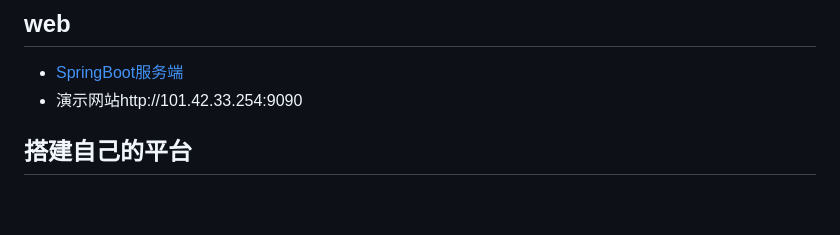
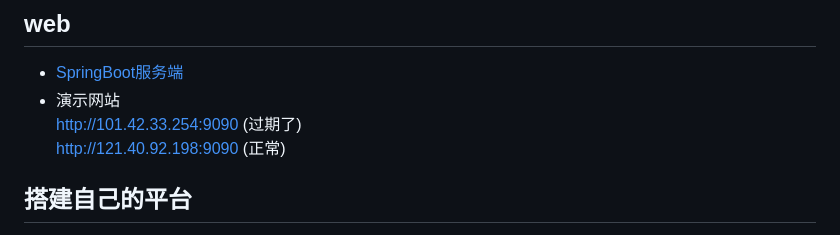
Before and after one commit to xmexg/wkyd, a Markdown page: README.md, the part around the change. Rendered like a GitHub page; blank space fills up the shorter version.

Commit message:
修改服务器地址

```diff
--- a/README.md
+++ b/README.md
@@ -49,7 +49,9 @@ wk运动app的抓包笔记与利用思路
 
 ## web
  - [SpringBoot服务端](./wkyd_SpringBoot)
- - 演示网站http://101.42.33.254:9090
+ - 演示网站
+          http://101.42.33.254:9090 (过期了)
+          http://121.40.92.198:9090 (正常)
 
 ## 搭建自己的平台
  - 数据库配置
```
